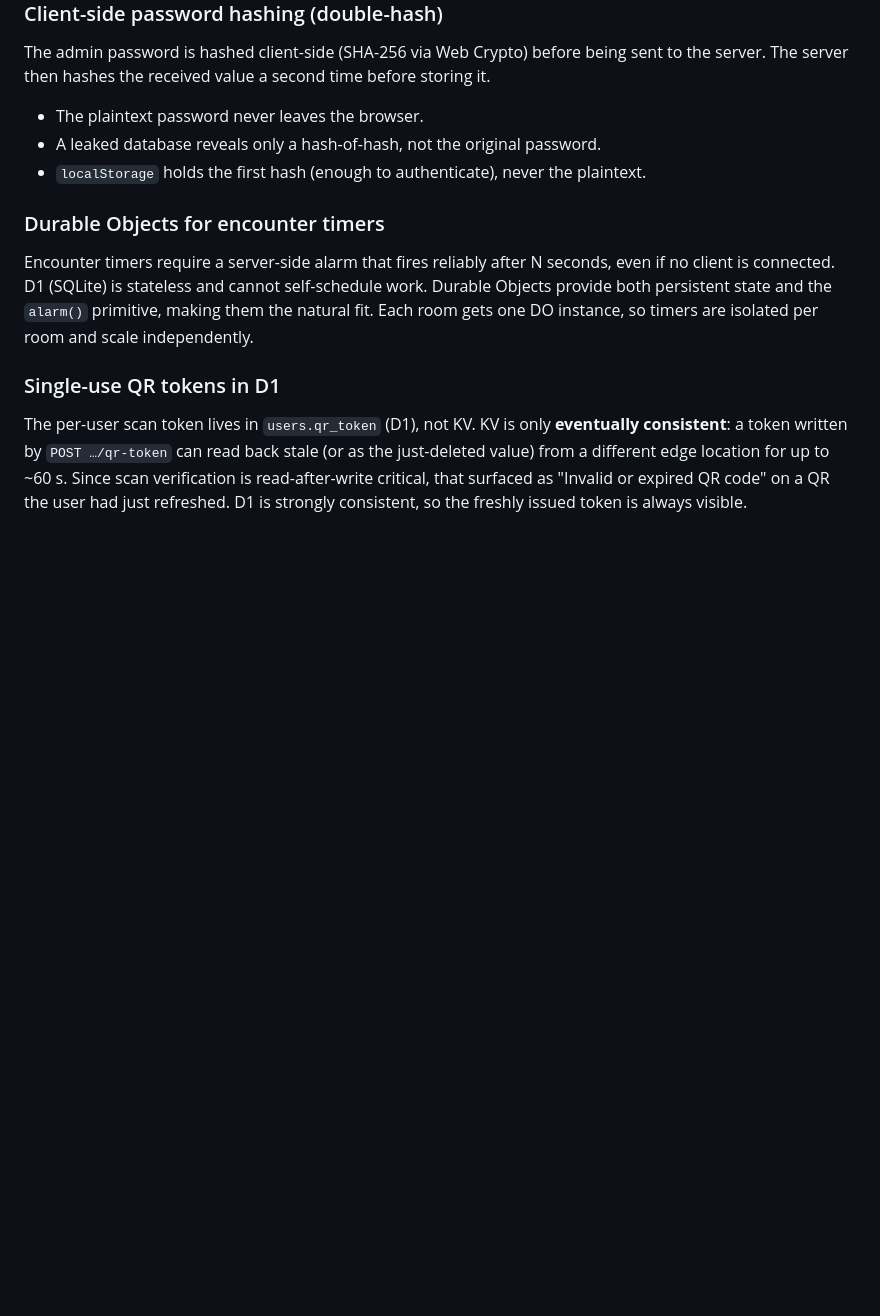
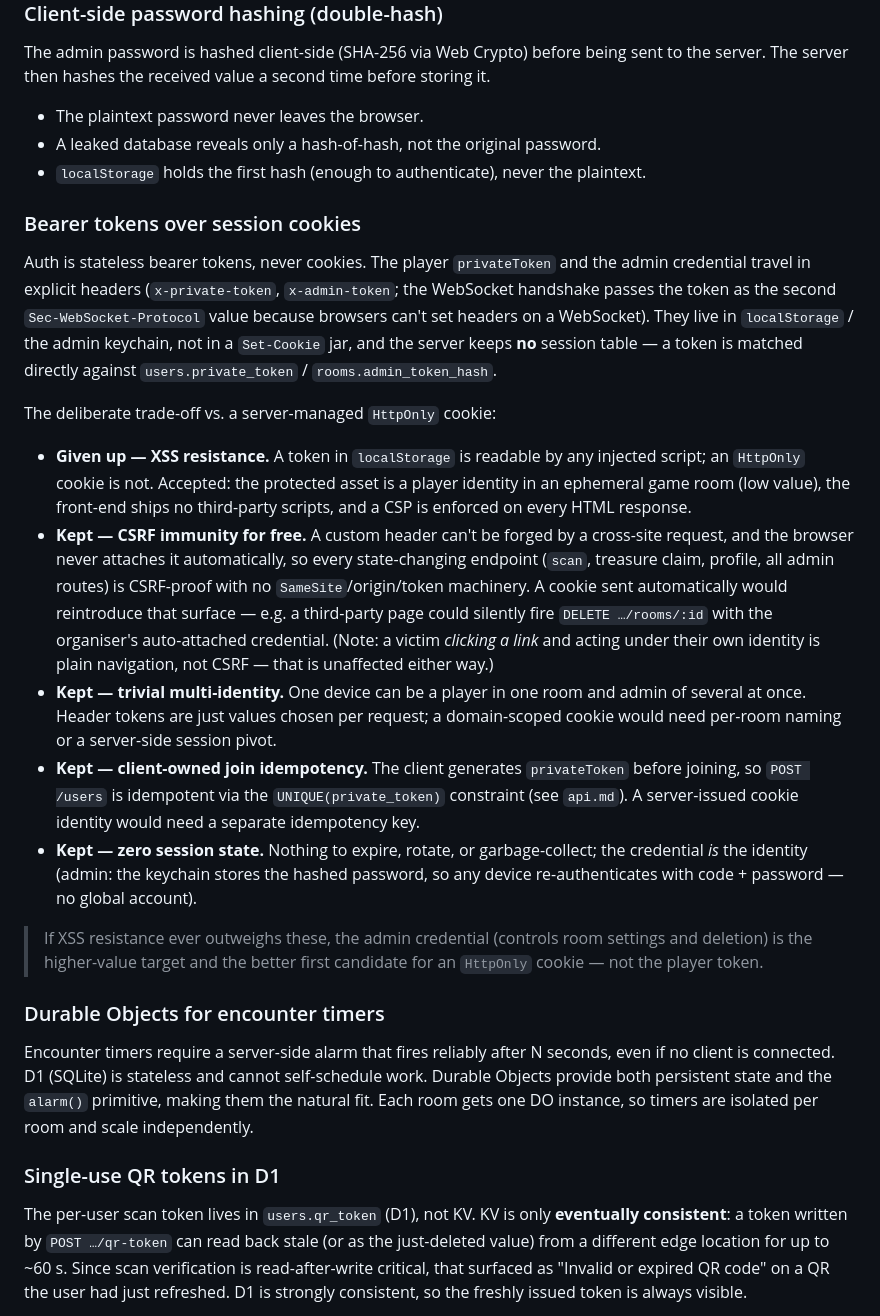
Before and after one commit to vhiribarren/qrmeet, a Markdown page: docs/architecture.md, the part around the change. GitHub-like rendering; blank space fills up the shorter version.

Commit message:
doc: explain why no usage of cookie, but rather localStorage

```diff
--- a/docs/architecture.md
+++ b/docs/architecture.md
@@ -238,6 +238,20 @@ The admin password is hashed client-side (SHA-256 via Web Crypto) before being s
 - A leaked database reveals only a hash-of-hash, not the original password.
 - `localStorage` holds the first hash (enough to authenticate), never the plaintext.
 
+### Bearer tokens over session cookies
+
+Auth is stateless bearer tokens, never cookies. The player `privateToken` and the admin credential travel in explicit headers (`x-private-token`, `x-admin-token`; the WebSocket handshake passes the token as the second `Sec-WebSocket-Protocol` value because browsers can't set headers on a WebSocket). They live in `localStorage` / the admin keychain, not in a `Set-Cookie` jar, and the server keeps **no** session table — a token is matched directly against `users.private_token` / `rooms.admin_token_hash`.
+
+The deliberate trade-off vs. a server-managed `HttpOnly` cookie:
+
+- **Given up — XSS resistance.** A token in `localStorage` is readable by any injected script; an `HttpOnly` cookie is not. Accepted: the protected asset is a player identity in an ephemeral game room (low value), the front-end ships no third-party scripts, and a CSP is enforced on every HTML response.
+- **Kept — CSRF immunity for free.** A custom header can't be forged by a cross-site request, and the browser never attaches it automatically, so every state-changing endpoint (`scan`, treasure claim, profile, all admin routes) is CSRF-proof with no `SameSite`/origin/token machinery. A cookie sent automatically would reintroduce that surface — e.g. a third-party page could silently fire `DELETE …/rooms/:id` with the organiser's auto-attached credential. (Note: a victim *clicking a link* and acting under their own identity is plain navigation, not CSRF — that is unaffected either way.)
+- **Kept — trivial multi-identity.** One device can be a player in one room and admin of several at once. Header tokens are just values chosen per request; a domain-scoped cookie would need per-room naming or a server-side session pivot.
+- **Kept — client-owned join idempotency.** The client generates `privateToken` before joining, so `POST /users` is idempotent via the `UNIQUE(private_token)` constraint (see `api.md`). A server-issued cookie identity would need a separate idempotency key.
+- **Kept — zero session state.** Nothing to expire, rotate, or garbage-collect; the credential *is* the identity (admin: the keychain stores the hashed password, so any device re-authenticates with code + password — no global account).
+
+> If XSS resistance ever outweighs these, the admin credential (controls room settings and deletion) is the higher-value target and the better first candidate for an `HttpOnly` cookie — not the player token.
+
 ### Durable Objects for encounter timers
 
 Encounter timers require a server-side alarm that fires reliably after N seconds, even if no client is connected. D1 (SQLite) is stateless and cannot self-schedule work. Durable Objects provide both persistent state and the `alarm()` primitive, making them the natural fit. Each room gets one DO instance, so timers are isolated per room and scale independently.
```
